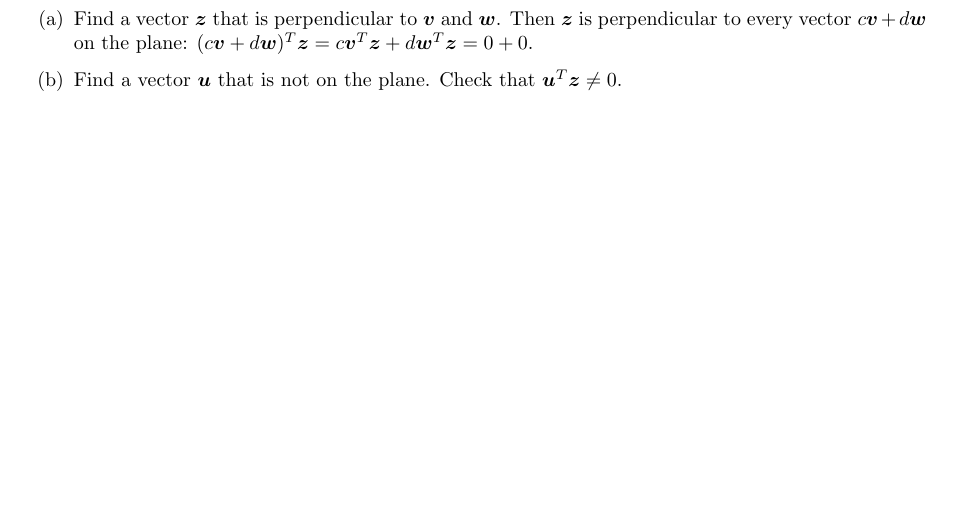
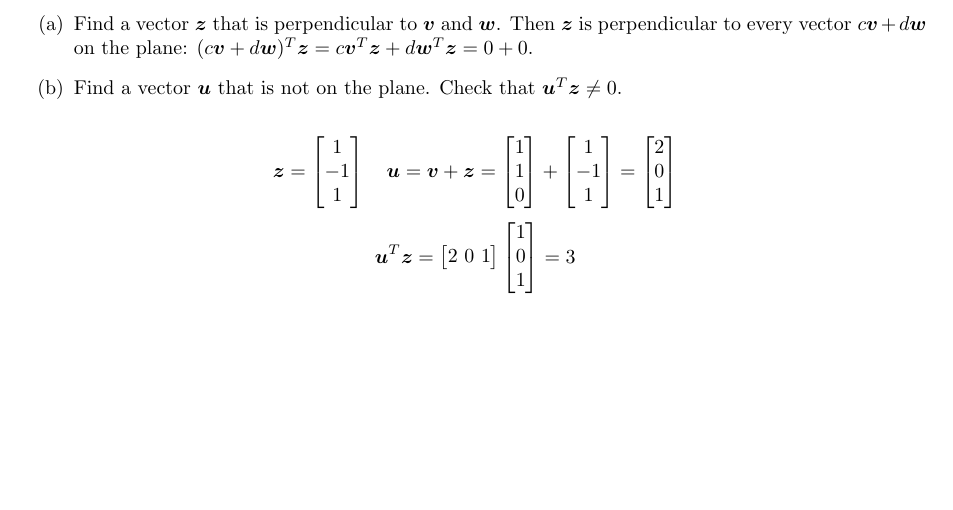
Before and after one commit to gosub/laalfd, a LaTeX problem sheet (laalfd_exercises.tex): part of page 2 of 2 before the commit and part of page 3 of 3 after it, cut so that both start at the same text, the shorter picture padded with empty space. Compiled offline with pdfLaTeX.

Commit message:
solution to problem 5 problemset I.1

```diff
--- a/laalfd_exercises.tex
+++ b/laalfd_exercises.tex
@@ -153,4 +153,13 @@ print(f"{b1=} {b2=}")
 \item Find a vector $\vect{u}$ that is not on the plane. Check that $\vect{u}^T\vect{z} \not= 0$.
 \end{enumerate}
 
+\begin{displaymath}
+  \vect{z} = \begin{bmatrix} 1 \\ -1 \\ 1 \end{bmatrix}
+  ~~~
+  \vect{u} = \vect{v} + \vect{z} = \begin{bmatrix} 1 \\ 1 \\ 0 \end{bmatrix} + \begin{bmatrix} 1 \\ -1 \\ 1 \end{bmatrix} = \begin{bmatrix} 2 \\ 0 \\ 1 \end{bmatrix}
+\end{displaymath}
+\begin{displaymath}
+  \vect{u}^T\vect{z} = \begin{bmatrix} 2 ~ 0 ~ 1 \end{bmatrix} \begin{bmatrix} 1 \\ 0 \\ 1 \end{bmatrix} = 3
+\end{displaymath}
+
 \end{document}
```
